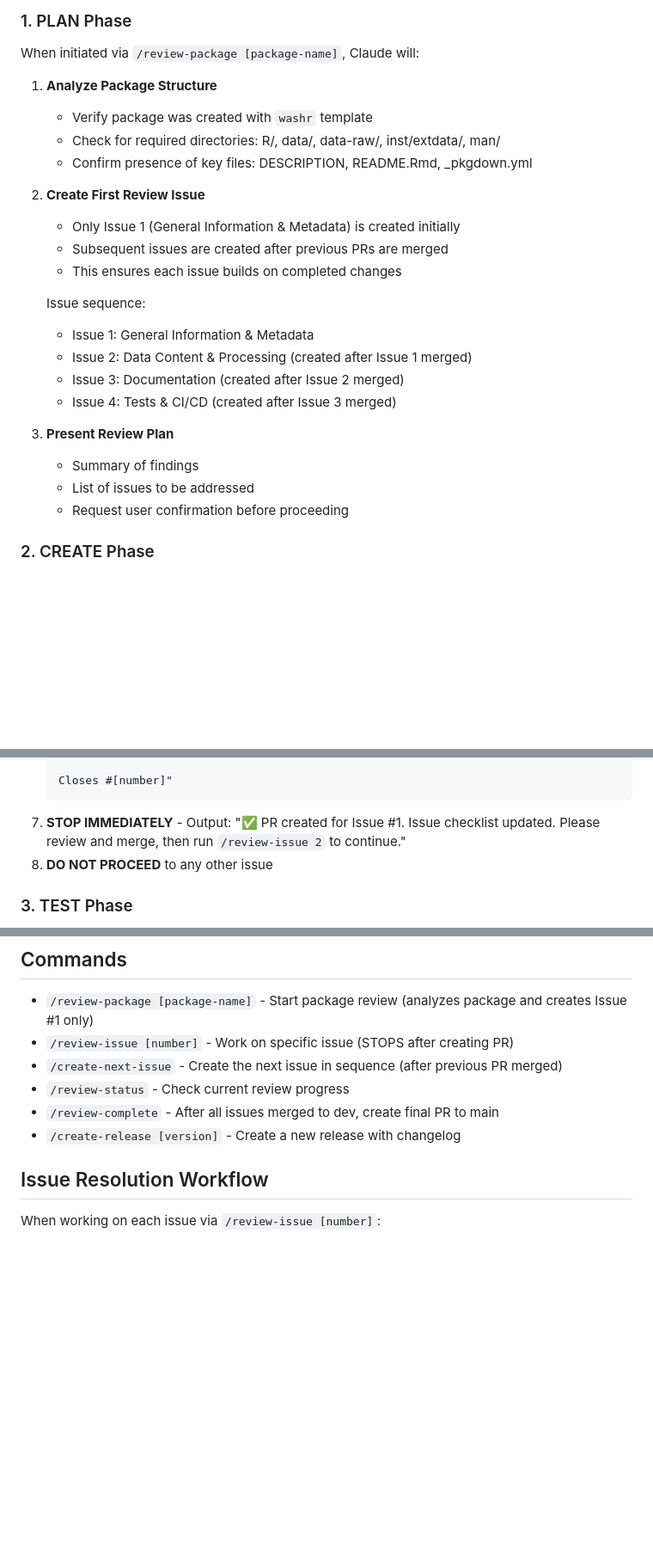
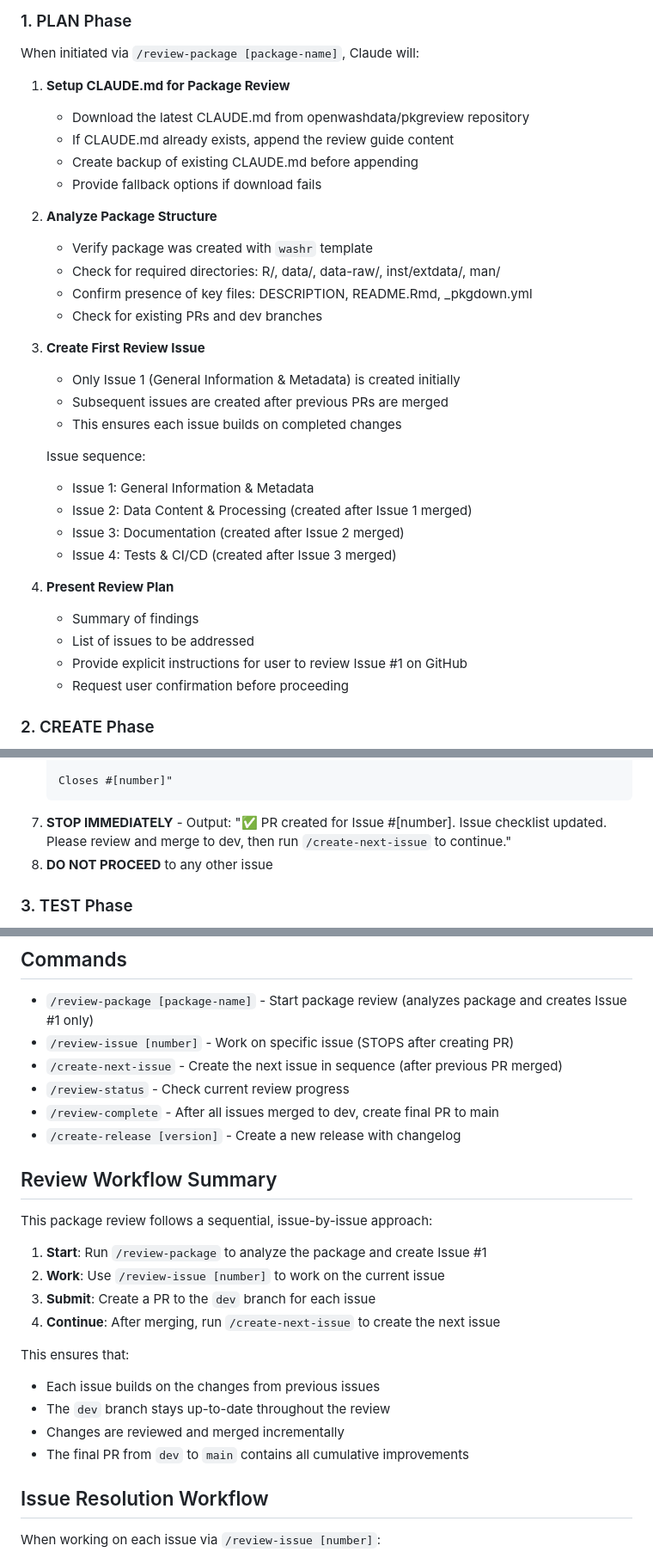
Before and after one commit to openwashdata/pkgreview, a Markdown page: CLAUDE.md, 3 parts joined by grey strips. Shown at 86% size. GitHub-like rendering; blank space fills up the shorter version.

````diff
--- a/CLAUDE.md
+++ b/CLAUDE.md
@@ -14,12 +14,19 @@ The review process follows a PLAN → CREATE → TEST → DEPLOY workflow. The e
 
 When initiated via `/review-package [package-name]`, Claude will:
 
-1. **Analyze Package Structure**
+1. **Setup CLAUDE.md for Package Review**
+   - Download the latest CLAUDE.md from openwashdata/pkgreview repository
+   - If CLAUDE.md already exists, append the review guide content
+   - Create backup of existing CLAUDE.md before appending
+   - Provide fallback options if download fails
+
+2. **Analyze Package Structure**
    - Verify package was created with `washr` template
    - Check for required directories: R/, data/, data-raw/, inst/extdata/, man/
    - Confirm presence of key files: DESCRIPTION, README.Rmd, _pkgdown.yml
+   - Check for existing PRs and dev branches
 
-2. **Create First Review Issue**
+3. **Create First Review Issue**
    - Only Issue 1 (General Information & Metadata) is created initially
    - Subsequent issues are created after previous PRs are merged
    - This ensures each issue builds on completed changes
@@ -30,9 +37,10 @@ When initiated via `/review-package [package-name]`, Claude will:
    - Issue 3: Documentation (created after Issue 2 merged)
    - Issue 4: Tests & CI/CD (created after Issue 3 merged)
 
-3. **Present Review Plan**
+4. **Present Review Plan**
    - Summary of findings
    - List of issues to be addressed
+   - Provide explicit instructions for user to review Issue #1 on GitHub
    - Request user confirmation before proceeding
 
 ### 2. CREATE Phase
@@ -135,7 +157,7 @@ After user approval, work on issues ONE AT A TIME.
 
    Closes #[number]"
    ```
-7. **STOP IMMEDIATELY** - Output: "✅ PR created for Issue #1. Issue checklist updated. Please review and merge, then run `/review-issue 2` to continue."
+7. **STOP IMMEDIATELY** - Output: "✅ PR created for Issue #[number]. Issue checklist updated. Please review and merge to dev, then run `/create-next-issue` to continue."
 8. **DO NOT PROCEED** to any other issue
 
 ### 3. TEST Phase
@@ -272,6 +294,21 @@ Common dependencies for data packages:
 - `/review-status` - Check current review progress
 - `/review-complete` - After all issues merged to dev, create final PR to main
 - `/create-release [version]` - Create a new release with changelog
+
+## Review Workflow Summary
+
+This package review follows a sequential, issue-by-issue approach:
+
+1. **Start**: Run `/review-package` to analyze the package and create Issue #1
+2. **Work**: Use `/review-issue [number]` to work on the current issue
+3. **Submit**: Create a PR to the `dev` branch for each issue
+4. **Continue**: After merging, run `/create-next-issue` to create the next issue
+
+This ensures that:
+- Each issue builds on the changes from previous issues
+- The `dev` branch stays up-to-date throughout the review
+- Changes are reviewed and merged incrementally
+- The final PR from `dev` to `main` contains all cumulative improvements
 
 ## Issue Resolution Workflow
 
````
Also changed, not shown: other parts of CLAUDE.md (+31 -17 lines).
